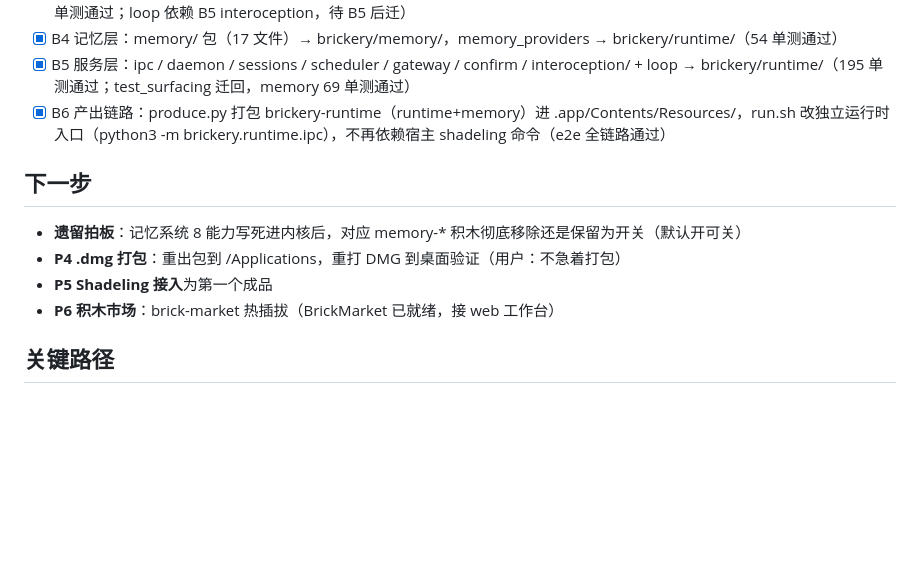
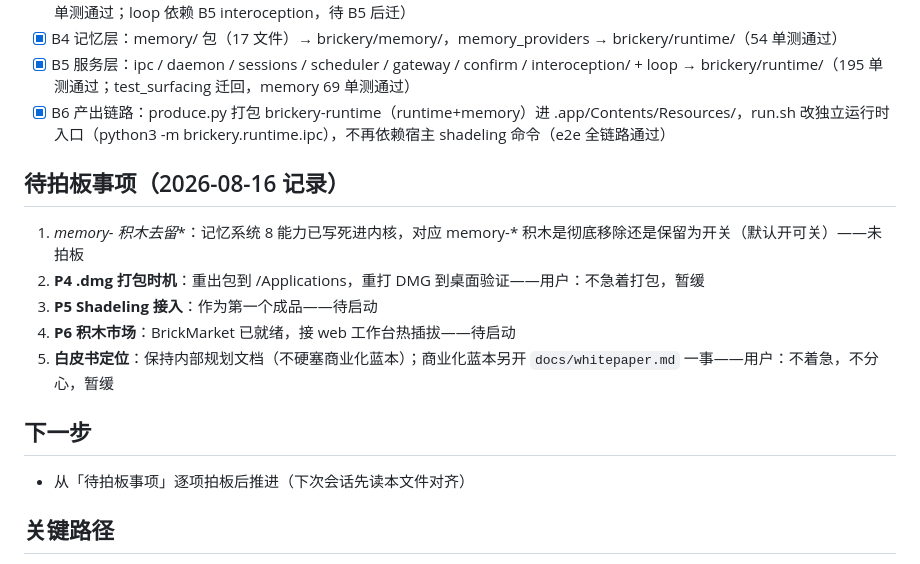
Before and after one commit to suipu-boop/brickery, a Markdown page: ROADMAP.md, the part around the change. Rendered like a GitHub page; blank space fills up the shorter version.

Commit message:
docs: ROADMAP 记录待拍板事项（memory-*去留/P4/P5/P6/白皮书定位）

```diff
--- a/ROADMAP.md
+++ b/ROADMAP.md
@@ -101,12 +101,17 @@ brickery = 平台（拥有心脏/内核运行时），Shadeling = 它产出的
 - [x] B5 服务层：ipc / daemon / sessions / scheduler / gateway / confirm / interoception/ + loop → brickery/runtime/（195 单测通过；test_surfacing 迁回，memory 69 单测通过）
 - [x] B6 产出链路：produce.py 打包 brickery-runtime（runtime+memory）进 .app/Contents/Resources/，run.sh 改独立运行时入口（python3 -m brickery.runtime.ipc），不再依赖宿主 shadeling 命令（e2e 全链路通过）
 
+## 待拍板事项（2026-08-16 记录）
+
+1. **memory-* 积木去留**：记忆系统 8 能力已写死进内核，对应 memory-* 积木是彻底移除还是保留为开关（默认开可关）——未拍板
+2. **P4 .dmg 打包时机**：重出包到 /Applications，重打 DMG 到桌面验证——用户：不急着打包，暂缓
+3. **P5 Shadeling 接入**：作为第一个成品——待启动
+4. **P6 积木市场**：BrickMarket 已就绪，接 web 工作台热插拔——待启动
+5. **白皮书定位**：保持内部规划文档（不硬塞商业化蓝本）；商业化蓝本另开 `docs/whitepaper.md` 一事——用户：不着急，不分心，暂缓
+
 ## 下一步
 
-- **遗留拍板**：记忆系统 8 能力写死进内核后，对应 memory-* 积木彻底移除还是保留为开关（默认开可关）
-- **P4 .dmg 打包**：重出包到 /Applications，重打 DMG 到桌面验证（用户：不急着打包）
-- **P5 Shadeling 接入**为第一个成品
-- **P6 积木市场**：brick-market 热插拔（BrickMarket 已就绪，接 web 工作台）
+- 从「待拍板事项」逐项拍板后推进（下次会话先读本文件对齐）
 
 ## 关键路径
 
```
